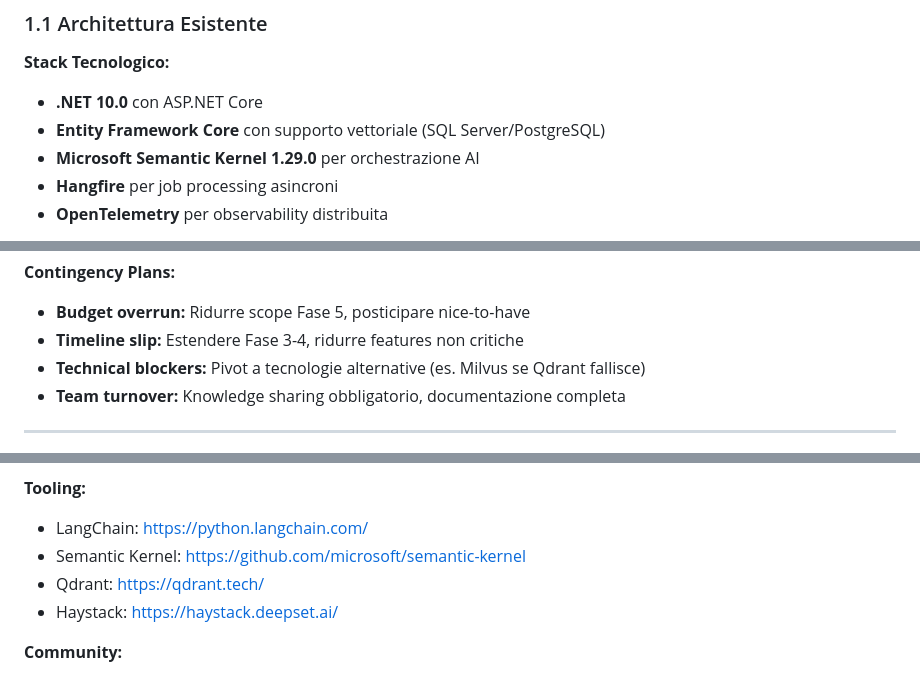
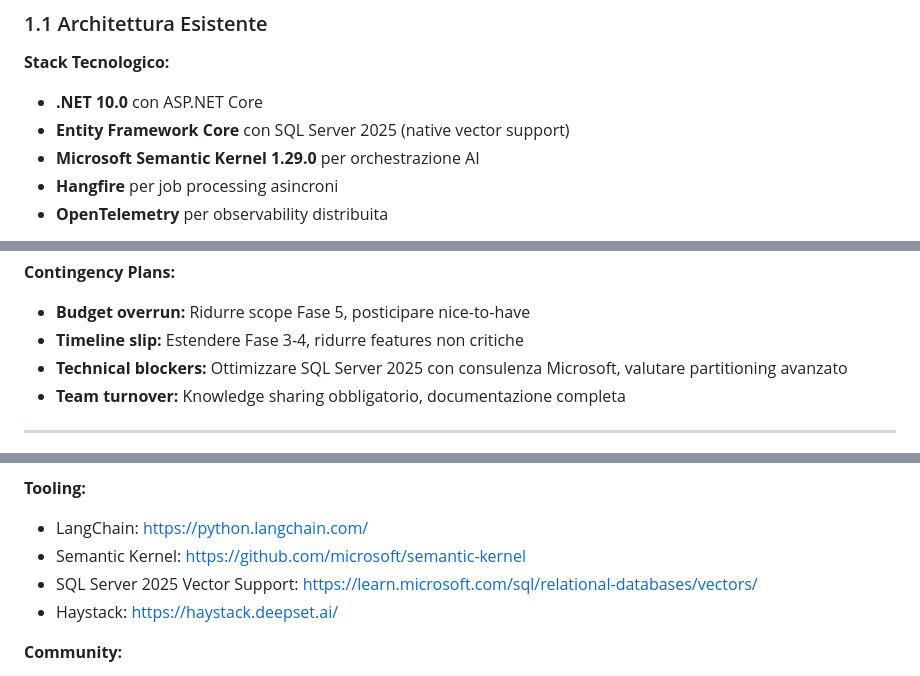
Before and after one commit to Moncymr/DocArchiviazione, a Markdown page: ROADMAP_RAG_AZIENDALE_OTTIMALE.md, 3 parts joined by grey strips. Rendered like a GitHub page.

```diff
--- a/ROADMAP_RAG_AZIENDALE_OTTIMALE.md
+++ b/ROADMAP_RAG_AZIENDALE_OTTIMALE.md
@@ -45,7 +45,7 @@ Il sistema **DocArchiviazione** è attualmente una piattaforma RAG (Retrieval-Au
 
 **Stack Tecnologico:**
 - **.NET 10.0** con ASP.NET Core
-- **Entity Framework Core** con supporto vettoriale (SQL Server/PostgreSQL)
+- **Entity Framework Core** con SQL Server 2025 (native vector support)
 - **Microsoft Semantic Kernel 1.29.0** per orchestrazione AI
 - **Hangfire** per job processing asincroni
 - **OpenTelemetry** per observability distribuita
@@ -1069,7 +1092,7 @@ Q1 2027+: FASE 5 - Innovazione (Ongoing)
 **Contingency Plans:**
 - **Budget overrun:** Ridurre scope Fase 5, posticipare nice-to-have
 - **Timeline slip:** Estendere Fase 3-4, ridurre features non critiche
-- **Technical blockers:** Pivot a tecnologie alternative (es. Milvus se Qdrant fallisce)
+- **Technical blockers:** Ottimizzare SQL Server 2025 con consulenza Microsoft, valutare partitioning avanzato
 - **Team turnover:** Knowledge sharing obbligatorio, documentazione completa
 
 ---
@@ -1163,7 +1186,7 @@ Il progetto sarà considerato **successo** se a fine Q4 2026:
 **Tooling:**
 - LangChain: https://python.langchain.com/
 - Semantic Kernel: https://github.com/microsoft/semantic-kernel
-- Qdrant: https://qdrant.tech/
+- SQL Server 2025 Vector Support: https://learn.microsoft.com/sql/relational-databases/vectors/
 - Haystack: https://haystack.deepset.ai/
 
 **Community:**
```
Also changed, not shown: other parts of ROADMAP_RAG_AZIENDALE_OTTIMALE.md (+62 -39 lines).
